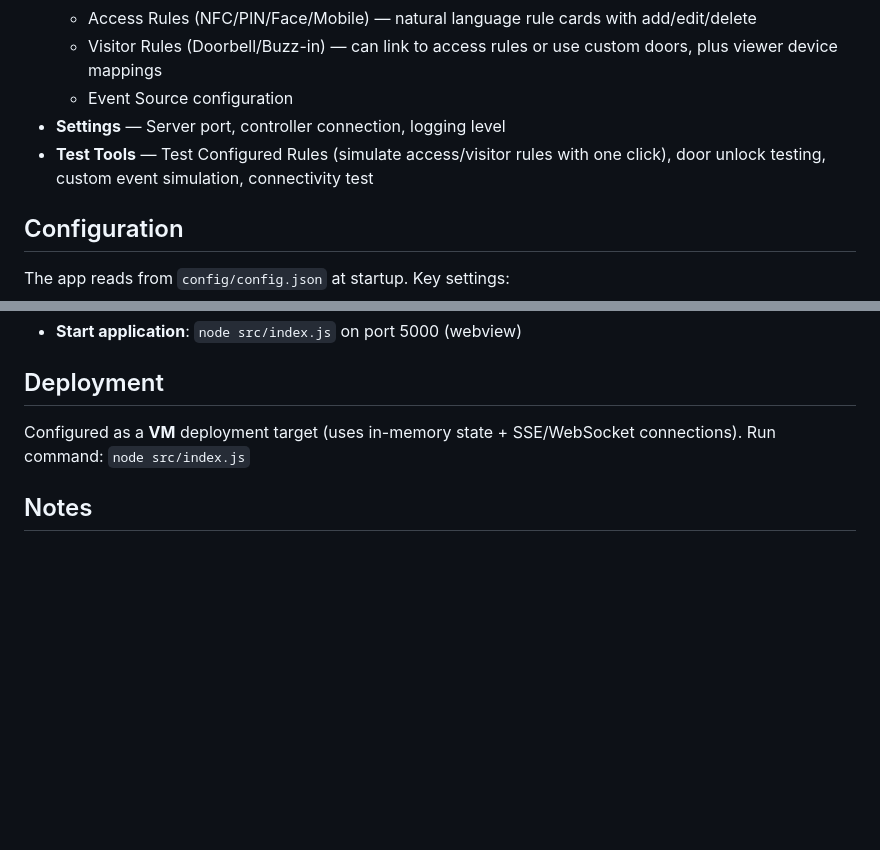
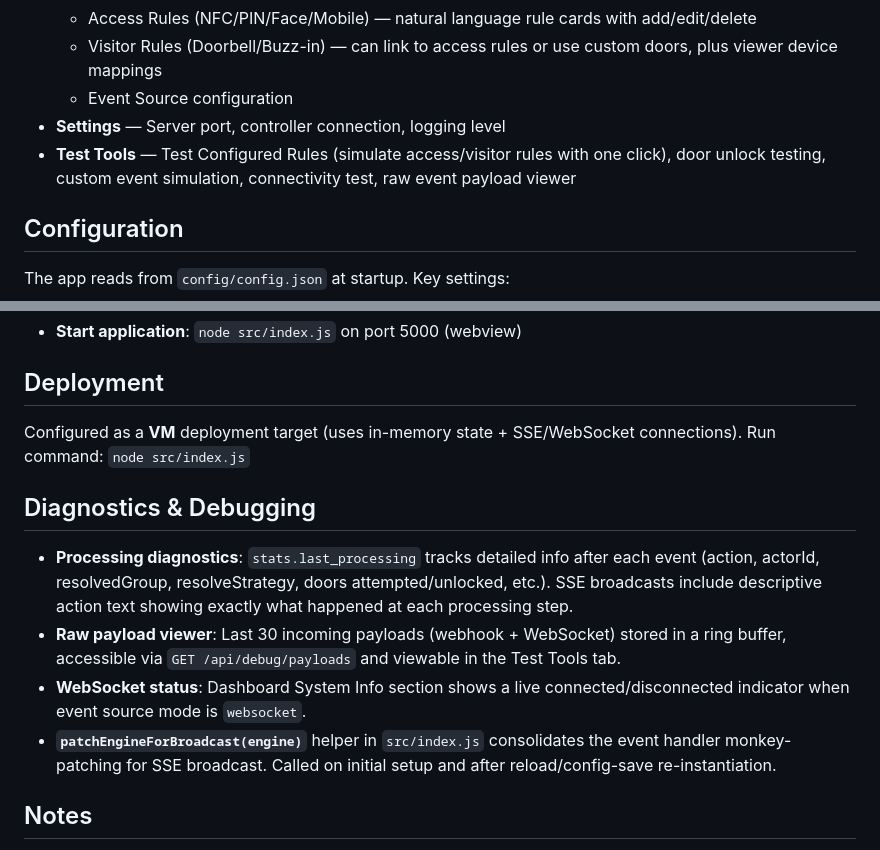
Before and after one commit to ajbcloud/UniFi-Access-Orchestrator, a Markdown page: replit.md, 2 parts joined by grey strips. Drawn GitHub-style; blank space fills up the shorter version.

Commit message:
Add detailed processing diagnostics and raw event payload viewer
Add diagnostics for event processing, a raw payload viewer accessible via a new API endpoint, and a WebSocket status indicator to the dashboard.

Replit-Commit-Author: Agent
Replit-Commit-Session-Id: c317b7ba-f342-49ad-9a36-3792d0e4f612
Replit-Commit-Checkpoint-Type: full_checkpoint
Replit-Commit-Event-Id: e5833489-7c32-4a37-9af9-93b3abdd7534
Replit-Commit-Screenshot-Url: https://storage.googleapis.com/screenshot-production-us-central1/8f96e28c-a466-4a8d-a8e6-051e3c63c791/c317b7ba-f342-49ad-9a36-3792d0e4f612/GV27ga1
Replit-Helium-Checkpoint-Created: true

```diff
--- a/replit.md
+++ b/replit.md
@@ -37,7 +37,7 @@ This is a headless Node.js/Express service that integrates with Ubiquiti UniFi A
   - Visitor Rules (Doorbell/Buzz-in) — can link to access rules or use custom doors, plus viewer device mappings
   - Event Source configuration
 - **Settings** — Server port, controller connection, logging level
-- **Test Tools** — Test Configured Rules (simulate access/visitor rules with one click), door unlock testing, custom event simulation, connectivity test
+- **Test Tools** — Test Configured Rules (simulate access/visitor rules with one click), door unlock testing, custom event simulation, connectivity test, raw event payload viewer
 
 ## Configuration
 
@@ -74,6 +74,13 @@ Backward compatibility: the rules engine and frontend both handle the legacy for
 Configured as a **VM** deployment target (uses in-memory state + SSE/WebSocket connections).
 Run command: `node src/index.js`
 
+## Diagnostics & Debugging
+
+- **Processing diagnostics**: `stats.last_processing` tracks detailed info after each event (action, actorId, resolvedGroup, resolveStrategy, doors attempted/unlocked, etc.). SSE broadcasts include descriptive action text showing exactly what happened at each processing step.
+- **Raw payload viewer**: Last 30 incoming payloads (webhook + WebSocket) stored in a ring buffer, accessible via `GET /api/debug/payloads` and viewable in the Test Tools tab.
+- **WebSocket status**: Dashboard System Info section shows a live connected/disconnected indicator when event source mode is `websocket`.
+- **`patchEngineForBroadcast(engine)`** helper in `src/index.js` consolidates the event handler monkey-patching for SSE broadcast. Called on initial setup and after reload/config-save re-instantiation.
+
 ## Notes
 
 - The setup wizard shows on first run when no controller is configured. Users can skip it and configure later from the Settings tab.
```
